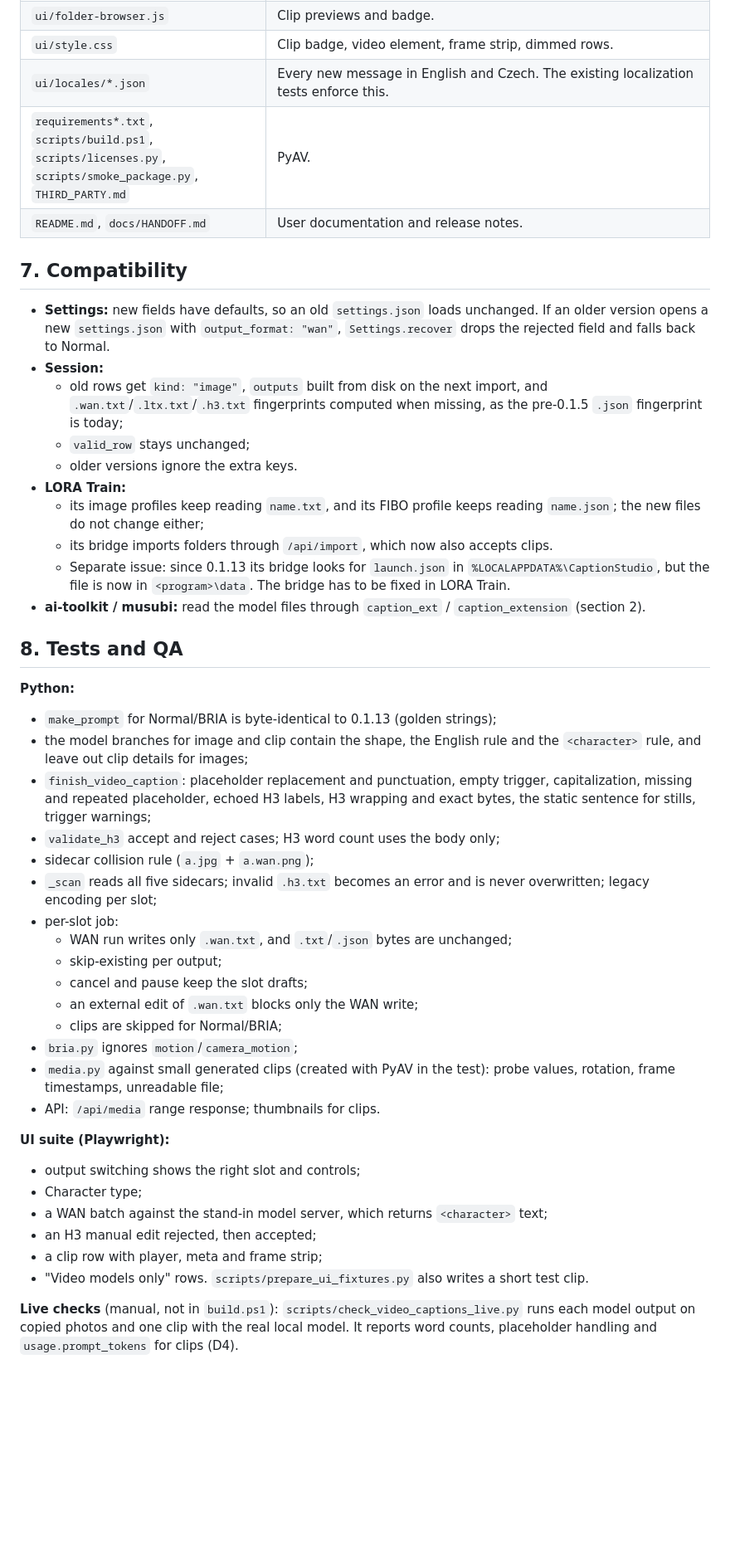
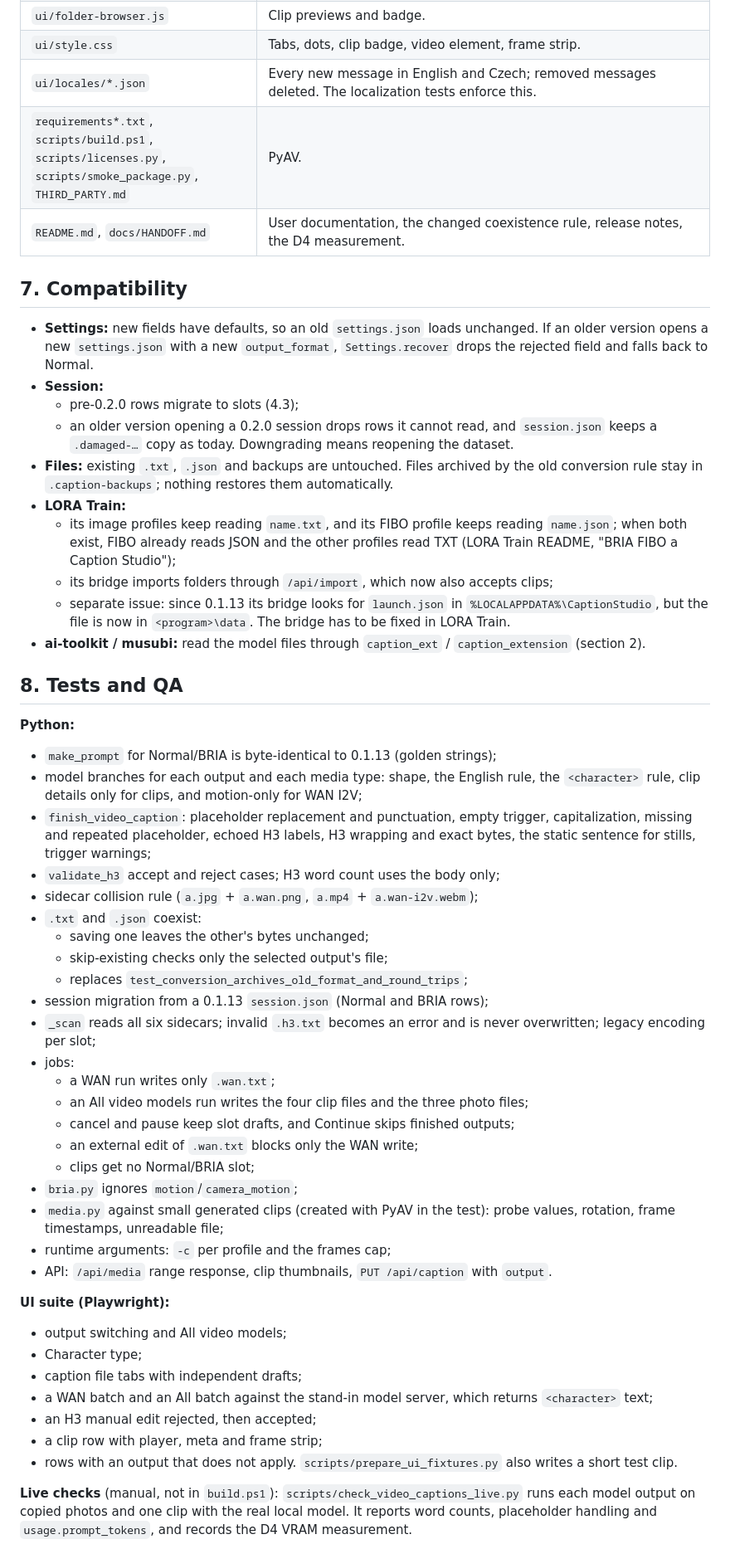
Before and after one commit to petrsajner/Captioning, a Markdown page: docs/VIDEO_LORA_PLAN.md, the part around one of its changes. Shown at 83% size. Drawn GitHub-style; blank space fills up the shorter version.

```diff
--- a/docs/VIDEO_LORA_PLAN.md
+++ b/docs/VIDEO_LORA_PLAN.md
@@ -443,25 +522,27 @@ fields integrated_multimodal_description, overall_soundscape and non_diegetic_mu
 | `ui/folder-browser.js` | Clip previews and badge. |
-| `ui/style.css` | Clip badge, video element, frame strip, dimmed rows. |
-| `ui/locales/*.json` | Every new message in English and Czech. The existing localization tests enforce this. |
+| `ui/style.css` | Tabs, dots, clip badge, video element, frame strip. |
+| `ui/locales/*.json` | Every new message in English and Czech; removed messages deleted. The localization tests enforce this. |
 | `requirements*.txt`, `scripts/build.ps1`, `scripts/licenses.py`, `scripts/smoke_package.py`, `THIRD_PARTY.md` | PyAV. |
-| `README.md`, `docs/HANDOFF.md` | User documentation and release notes. |
+| `README.md`, `docs/HANDOFF.md` | User documentation, the changed coexistence rule, release notes, the D4 measurement. |
 
 ## 7. Compatibility
 
 - **Settings:** new fields have defaults, so an old `settings.json` loads unchanged. If an
-  older version opens a new `settings.json` with `output_format: "wan"`, `Settings.recover`
+  older version opens a new `settings.json` with a new `output_format`, `Settings.recover`
   drops the rejected field and falls back to Normal.
 - **Session:**
-  - old rows get `kind: "image"`, `outputs` built from disk on the next import, and
-    `.wan.txt`/`.ltx.txt`/`.h3.txt` fingerprints computed when missing, as the pre-0.1.5
-    `.json` fingerprint is today;
-  - `valid_row` stays unchanged;
-  - older versions ignore the extra keys.
+  - pre-0.2.0 rows migrate to slots (4.3);
+  - an older version opening a 0.2.0 session drops rows it cannot read, and
+    `session.json` keeps a `.damaged-…` copy as today. Downgrading means reopening the
+    dataset.
+- **Files:** existing `.txt`, `.json` and backups are untouched. Files archived by the
+  old conversion rule stay in `.caption-backups`; nothing restores them automatically.
 - **LORA Train:**
   - its image profiles keep reading `name.txt`, and its FIBO profile keeps reading
-    `name.json`; the new files do not change either;
-  - its bridge imports folders through `/api/import`, which now also accepts clips.
-  - Separate issue: since 0.1.13 its bridge looks for `launch.json` in
+    `name.json`; when both exist, FIBO already reads JSON and the other profiles read TXT
+    (LORA Train README, "BRIA FIBO a Caption Studio");
+  - its bridge imports folders through `/api/import`, which now also accepts clips;
+  - separate issue: since 0.1.13 its bridge looks for `launch.json` in
     `%LOCALAPPDATA%\CaptionStudio`, but the file is now in `<program>\data`. The bridge
     has to be fixed in LORA Train.
 - **ai-toolkit / musubi:** read the model files through `caption_ext` /
@@ -471,36 +552,45 @@ fields integrated_multimodal_description, overall_soundscape and non_diegetic_mu
 
 **Python:**
 - `make_prompt` for Normal/BRIA is byte-identical to 0.1.13 (golden strings);
-- the model branches for image and clip contain the shape, the English rule and the
-  `<character>` rule, and leave out clip details for images;
+- model branches for each output and each media type: shape, the English rule, the
+  `<character>` rule, clip details only for clips, and motion-only for WAN I2V;
 - `finish_video_caption`: placeholder replacement and punctuation, empty trigger,
   capitalization, missing and repeated placeholder, echoed H3 labels, H3 wrapping and
   exact bytes, the static sentence for stills, trigger warnings;
 - `validate_h3` accept and reject cases; H3 word count uses the body only;
-- sidecar collision rule (`a.jpg` + `a.wan.png`);
-- `_scan` reads all five sidecars; invalid `.h3.txt` becomes an error and is never
+- sidecar collision rule (`a.jpg` + `a.wan.png`, `a.mp4` + `a.wan-i2v.webm`);
+- `.txt` and `.json` coexist:
+  - saving one leaves the other's bytes unchanged;
+  - skip-existing checks only the selected output's file;
+  - replaces `test_conversion_archives_old_format_and_round_trips`;
+- session migration from a 0.1.13 `session.json` (Normal and BRIA rows);
+- `_scan` reads all six sidecars; invalid `.h3.txt` becomes an error and is never
   overwritten; legacy encoding per slot;
-- per-slot job:
-  - WAN run writes only `.wan.txt`, and `.txt`/`.json` bytes are unchanged;
-  - skip-existing per output;
-  - cancel and pause keep the slot drafts;
+- jobs:
+  - a WAN run writes only `.wan.txt`;
+  - an All video models run writes the four clip files and the three photo files;
+  - cancel and pause keep slot drafts, and Continue skips finished outputs;
   - an external edit of `.wan.txt` blocks only the WAN write;
-  - clips are skipped for Normal/BRIA;
+  - clips get no Normal/BRIA slot;
 - `bria.py` ignores `motion`/`camera_motion`;
 - `media.py` against small generated clips (created with PyAV in the test): probe values,
   rotation, frame timestamps, unreadable file;
-- API: `/api/media` range response; thumbnails for clips.
+- runtime arguments: `-c` per profile and the frames cap;
+- API: `/api/media` range response, clip thumbnails, `PUT /api/caption` with `output`.
 
 **UI suite (Playwright):**
-- output switching shows the right slot and controls;
+- output switching and All video models;
 - Character type;
-- a WAN batch against the stand-in model server, which returns `<character>` text;
+- caption file tabs with independent drafts;
+- a WAN batch and an All batch against the stand-in model server, which returns
+  `<character>` text;
 - an H3 manual edit rejected, then accepted;
 - a clip row with player, meta and frame strip;
-- "Video models only" rows.
+- rows with an output that does not apply.
 `scripts/prepare_ui_fixtures.py` also writes a short test clip.
 
 **Live checks** (manual, not in `build.ps1`): `scripts/check_video_captions_live.py` runs
 each model output on copied photos and one clip with the real local model. It reports word
-counts, placeholder handling and `usage.prompt_tokens` for clips (D4).
+counts, placeholder handling and `usage.prompt_tokens`, and records the D4 VRAM
+measurement.
 
```
Also changed, not shown: other parts of docs/VIDEO_LORA_PLAN.md (+217 -140 lines).
